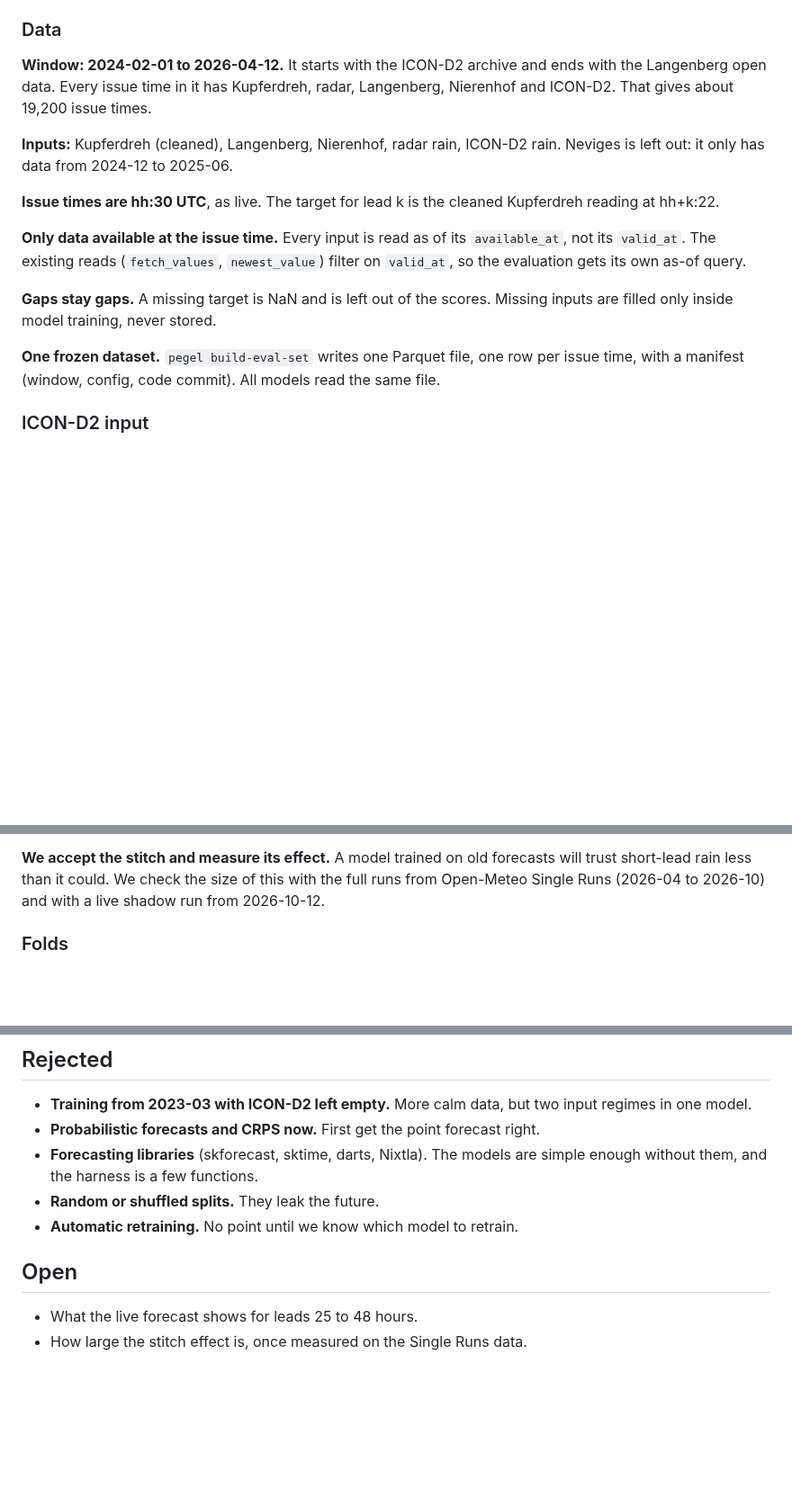
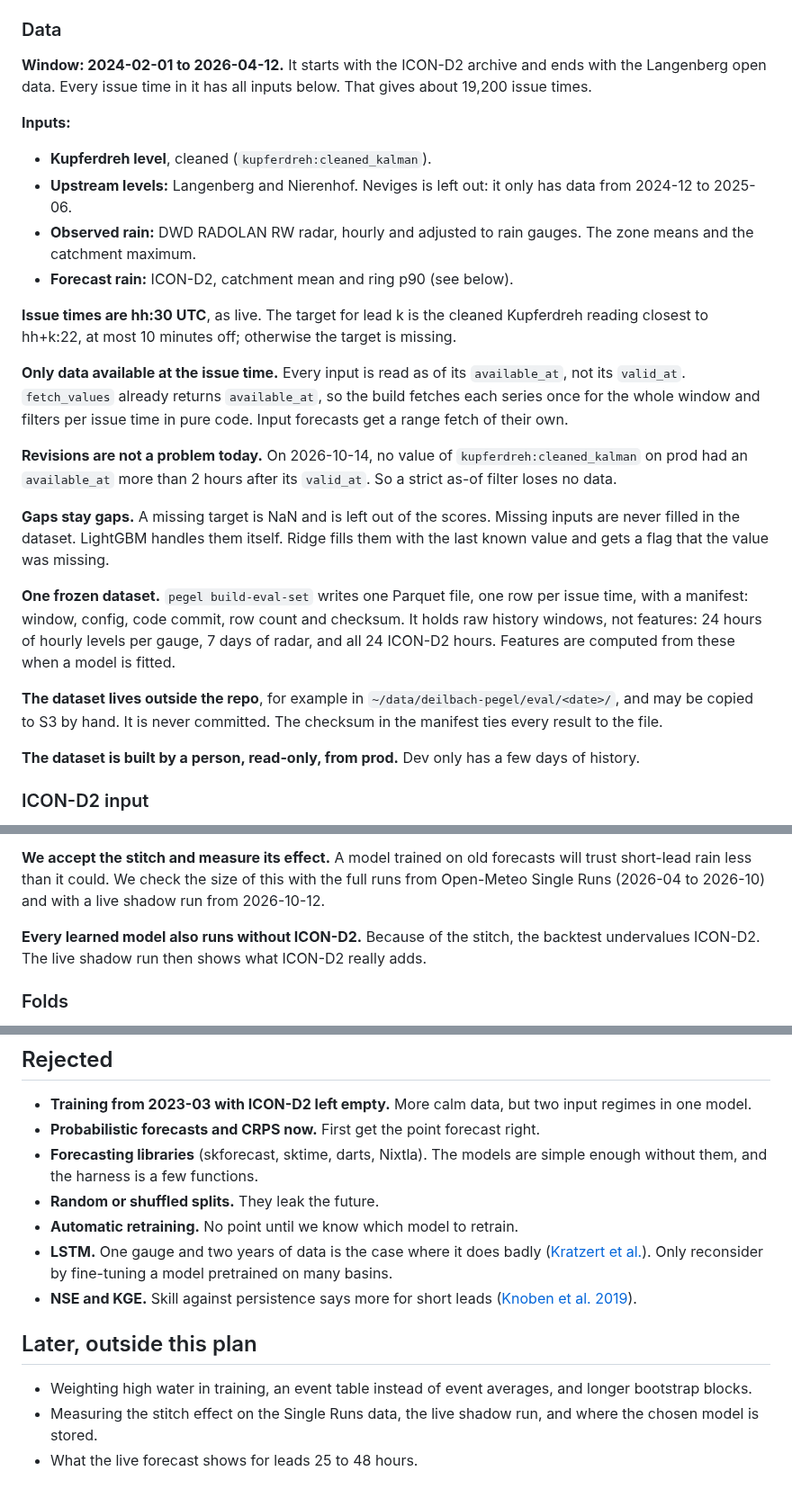
Before and after one commit to arne-be/deilbach-pegel-forecasting, a Markdown page: docs/decisions/0008-model-evaluation-and-selection.md, 3 parts joined by grey strips. Shown at 90% size. Drawn GitHub-style; blank space fills up the shorter version.

```diff
--- a/docs/decisions/0008-model-evaluation-and-selection.md
+++ b/docs/decisions/0008-model-evaluation-and-selection.md
@@ -19,17 +19,28 @@ Find the best point forecast for Kupferdreh for leads 1 to 24 hours. Every model
 
 ### Data
 
-**Window: 2024-02-01 to 2026-04-12.** It starts with the ICON-D2 archive and ends with the Langenberg open data. Every issue time in it has Kupferdreh, radar, Langenberg, Nierenhof and ICON-D2. That gives about 19,200 issue times.
+**Window: 2024-02-01 to 2026-04-12.** It starts with the ICON-D2 archive and ends with the Langenberg open data. Every issue time in it has all inputs below. That gives about 19,200 issue times.
 
-**Inputs:** Kupferdreh (cleaned), Langenberg, Nierenhof, radar rain, ICON-D2 rain. Neviges is left out: it only has data from 2024-12 to 2025-06.
+**Inputs:**
 
-**Issue times are hh:30 UTC**, as live. The target for lead k is the cleaned Kupferdreh reading at hh+k:22.
+- **Kupferdreh level**, cleaned (`kupferdreh:cleaned_kalman`).
+- **Upstream levels:** Langenberg and Nierenhof. Neviges is left out: it only has data from 2024-12 to 2025-06.
+- **Observed rain:** DWD RADOLAN RW radar, hourly and adjusted to rain gauges. The zone means and the catchment maximum.
+- **Forecast rain:** ICON-D2, catchment mean and ring p90 (see below).
 
-**Only data available at the issue time.** Every input is read as of its `available_at`, not its `valid_at`. The existing reads (`fetch_values`, `newest_value`) filter on `valid_at`, so the evaluation gets its own as-of query.
+**Issue times are hh:30 UTC**, as live. The target for lead k is the cleaned Kupferdreh reading closest to hh+k:22, at most 10 minutes off; otherwise the target is missing.
 
-**Gaps stay gaps.** A missing target is NaN and is left out of the scores. Missing inputs are filled only inside model training, never stored.
+**Only data available at the issue time.** Every input is read as of its `available_at`, not its `valid_at`. `fetch_values` already returns `available_at`, so the build fetches each series once for the whole window and filters per issue time in pure code. Input forecasts get a range fetch of their own.
 
-**One frozen dataset.** `pegel build-eval-set` writes one Parquet file, one row per issue time, with a manifest (window, config, code commit). All models read the same file.
+**Revisions are not a problem today.** On 2026-10-14, no value of `kupferdreh:cleaned_kalman` on prod had an `available_at` more than 2 hours after its `valid_at`. So a strict as-of filter loses no data.
+
+**Gaps stay gaps.** A missing target is NaN and is left out of the scores. Missing inputs are never filled in the dataset. LightGBM handles them itself. Ridge fills them with the last known value and gets a flag that the value was missing.
+
+**One frozen dataset.** `pegel build-eval-set` writes one Parquet file, one row per issue time, with a manifest: window, config, code commit, row count and checksum. It holds raw history windows, not features: 24 hours of hourly levels per gauge, 7 days of radar, and all 24 ICON-D2 hours. Features are computed from these when a model is fitted.
+
+**The dataset lives outside the repo**, for example in `~/data/deilbach-pegel/eval/<date>/`, and may be copied to S3 by hand. It is never committed. The checksum in the manifest ties every result to the file.
+
+**The dataset is built by a person, read-only, from prod.** Dev only has a few days of history.
 
 ### ICON-D2 input
 
@@ -38,6 +49,8 @@ Find the best point forecast for Kupferdreh for leads 1 to 24 hours. Every model
 **The archive forces a stitch.** ICON-D2 runs every 3 hours and forecasts 48 hours ahead. Live, the newest run is 2.5 to 5.5 hours old, so it always covers 24 hours and more. But the Open-Meteo archive does not keep whole runs before 2026-04. For each valid hour it keeps only two values: one from a run 1 to 3 hours earlier, one from a run 25 to 27 hours earlier. At an issue time the fresh one is never known yet, so only the day-old one is used. So in the archive every hour ahead gets a forecast with a lead of 25 to 27 hours. Live, the lead grows with the hour ahead, from about 4 hours at +1 to about 27 hours at +24. Coverage is fine: the archive always has a known value up to 22.5 to 24.5 hours ahead, so the 24 sums are always complete. Starting in 2024 does not avoid this; it is how the archive is stored.
 
 **We accept the stitch and measure its effect.** A model trained on old forecasts will trust short-lead rain less than it could. We check the size of this with the full runs from Open-Meteo Single Runs (2026-04 to 2026-10) and with a live shadow run from 2026-10-12.
+
+**Every learned model also runs without ICON-D2.** Because of the stitch, the backtest undervalues ICON-D2. The live shadow run then shows what ICON-D2 really adds.
 
 ### Folds
 
@@ -136,8 +181,11 @@ A uv dependency group `analysis` with pandas, pyarrow, scikit-learn and lightgbm
 - **Forecasting libraries** (skforecast, sktime, darts, Nixtla). The models are simple enough without them, and the harness is a few functions.
 - **Random or shuffled splits.** They leak the future.
 - **Automatic retraining.** No point until we know which model to retrain.
+- **LSTM.** One gauge and two years of data is the case where it does badly ([Kratzert et al.](https://research.google/pubs/hess-opinions-never-train-a-long-short-term-memory-lstm-network-on-a-single-basin/)). Only reconsider by fine-tuning a model pretrained on many basins.
+- **NSE and KGE.** Skill against persistence says more for short leads ([Knoben et al. 2019](https://hess.copernicus.org/articles/23/4323/2019/)).
 
-## Open
+## Later, outside this plan
 
+- Weighting high water in training, an event table instead of event averages, and longer bootstrap blocks.
+- Measuring the stitch effect on the Single Runs data, the live shadow run, and where the chosen model is stored.
 - What the live forecast shows for leads 25 to 48 hours.
-- How large the stitch effect is, once measured on the Single Runs data.
```
Also changed, not shown: other parts of docs/decisions/0008-model-evaluation-and-selection.md (+50 -18 lines).
